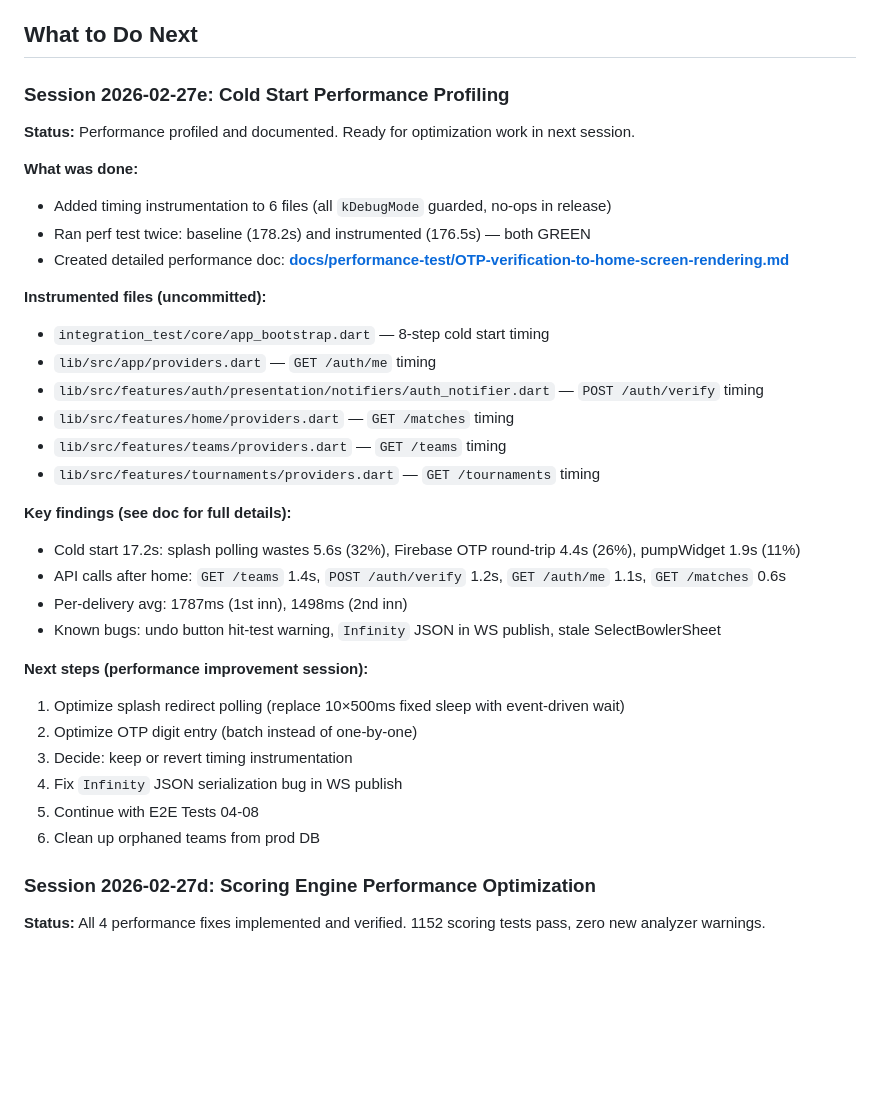
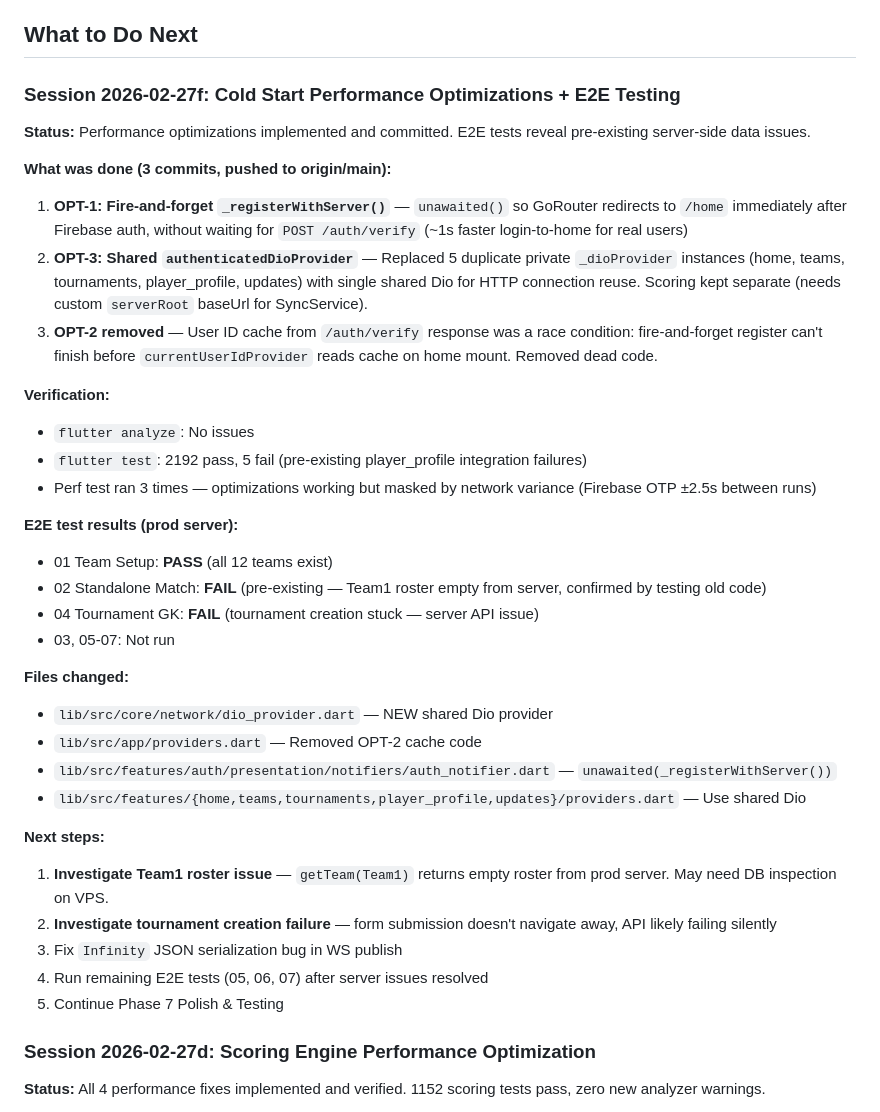
Before and after one commit to abhayla/cric, a Markdown page: docs/CONTINUE_PROMPT.md, the part around the change. GitHub-like rendering; blank space fills up the shorter version.

Commit message:
docs: update CONTINUE_PROMPT with perf optimization session handoff
Co-Authored-By: Claude Opus 4.6 <noreply@anthropic.com>

```diff
--- a/docs/CONTINUE_PROMPT.md
+++ b/docs/CONTINUE_PROMPT.md
@@ -16,36 +16,38 @@ See [PROJECT_MANAGEMENT.md](process/PROJECT_MANAGEMENT.md) for the full document
 
 ## What to Do Next
 
-### Session 2026-02-27e: Cold Start Performance Profiling
-
-**Status:** Performance profiled and documented. Ready for optimization work in next session.
-
-**What was done:**
-- Added timing instrumentation to 6 files (all `kDebugMode` guarded, no-ops in release)
-- Ran perf test twice: baseline (178.2s) and instrumented (176.5s) — both GREEN
-- Created detailed performance doc: **[docs/performance-test/OTP-verification-to-home-screen-rendering.md](performance-test/OTP-verification-to-home-screen-rendering.md)**
-
-**Instrumented files (uncommitted):**
-- `integration_test/core/app_bootstrap.dart` — 8-step cold start timing
-- `lib/src/app/providers.dart` — `GET /auth/me` timing
-- `lib/src/features/auth/presentation/notifiers/auth_notifier.dart` — `POST /auth/verify` timing
-- `lib/src/features/home/providers.dart` — `GET /matches` timing
-- `lib/src/features/teams/providers.dart` — `GET /teams` timing
-- `lib/src/features/tournaments/providers.dart` — `GET /tournaments` timing
-
-**Key findings (see doc for full details):**
-- Cold start 17.2s: splash polling wastes 5.6s (32%), Firebase OTP round-trip 4.4s (26%), pumpWidget 1.9s (11%)
-- API calls after home: `GET /teams` 1.4s, `POST /auth/verify` 1.2s, `GET /auth/me` 1.1s, `GET /matches` 0.6s
-- Per-delivery avg: 1787ms (1st inn), 1498ms (2nd inn)
-- Known bugs: undo button hit-test warning, `Infinity` JSON in WS publish, stale SelectBowlerSheet
-
-**Next steps (performance improvement session):**
-1. Optimize splash redirect polling (replace 10×500ms fixed sleep with event-driven wait)
-2. Optimize OTP digit entry (batch instead of one-by-one)
-3. Decide: keep or revert timing instrumentation
-4. Fix `Infinity` JSON serialization bug in WS publish
-5. Continue with E2E Tests 04-08
-6. Clean up orphaned teams from prod DB
+### Session 2026-02-27f: Cold Start Performance Optimizations + E2E Testing
+
+**Status:** Performance optimizations implemented and committed. E2E tests reveal pre-existing server-side data issues.
+
+**What was done (3 commits, pushed to origin/main):**
+1. **OPT-1: Fire-and-forget `_registerWithServer()`** — `unawaited()` so GoRouter redirects to `/home` immediately after Firebase auth, without waiting for `POST /auth/verify` (~1s faster login-to-home for real users)
+2. **OPT-3: Shared `authenticatedDioProvider`** — Replaced 5 duplicate private `_dioProvider` instances (home, teams, tournaments, player_profile, updates) with single shared Dio for HTTP connection reuse. Scoring kept separate (needs custom `serverRoot` baseUrl for SyncService).
+3. **OPT-2 removed** — User ID cache from `/auth/verify` response was a race condition: fire-and-forget register can't finish before `currentUserIdProvider` reads cache on home mount. Removed dead code.
+
+**Verification:**
+- `flutter analyze`: No issues
+- `flutter test`: 2192 pass, 5 fail (pre-existing player_profile integration failures)
+- Perf test ran 3 times — optimizations working but masked by network variance (Firebase OTP ±2.5s between runs)
+
+**E2E test results (prod server):**
+- 01 Team Setup: **PASS** (all 12 teams exist)
+- 02 Standalone Match: **FAIL** (pre-existing — Team1 roster empty from server, confirmed by testing old code)
+- 04 Tournament GK: **FAIL** (tournament creation stuck — server API issue)
+- 03, 05-07: Not run
+
+**Files changed:**
+- `lib/src/core/network/dio_provider.dart` — NEW shared Dio provider
+- `lib/src/app/providers.dart` — Removed OPT-2 cache code
+- `lib/src/features/auth/presentation/notifiers/auth_notifier.dart` — `unawaited(_registerWithServer())`
+- `lib/src/features/{home,teams,tournaments,player_profile,updates}/providers.dart` — Use shared Dio
+
+**Next steps:**
+1. **Investigate Team1 roster issue** — `getTeam(Team1)` returns empty roster from prod server. May need DB inspection on VPS.
+2. **Investigate tournament creation failure** — form submission doesn't navigate away, API likely failing silently
+3. Fix `Infinity` JSON serialization bug in WS publish
+4. Run remaining E2E tests (05, 06, 07) after server issues resolved
+5. Continue Phase 7 Polish & Testing
 
 ### Session 2026-02-27d: Scoring Engine Performance Optimization
 
```
